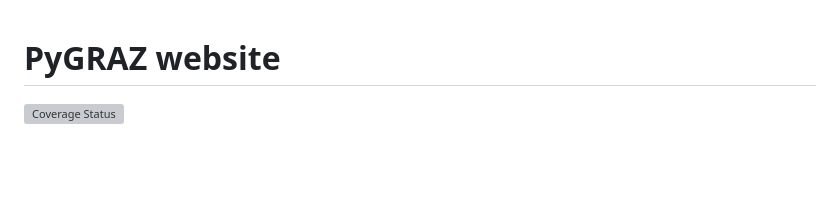
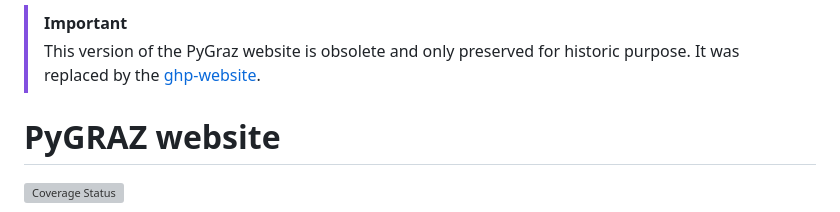
Before and after one commit to pygraz/old-django-website, a Markdown page: README.md, the part around the change. Rendered like a GitHub page; blank space fills up the shorter version; grey boxes are pictures that could not be loaded.

Commit message:
Update README.md
Add note about the project being obsolete and link to replacement project.

```diff
--- a/README.md
+++ b/README.md
@@ -1,3 +1,6 @@
+> [!IMPORTANT]
+> This version of the PyGraz website is obsolete and only preserved for historic purpose. It was replaced by the [ghp-website](https://github.com/pygraz/ghp-website).
+
 # PyGRAZ website
 
 [![Coverage Status](https://coveralls.io/repos/pygraz/website/badge.svg?branch=develop)](https://coveralls.io/r/pygraz/website?branch=develop)
```
